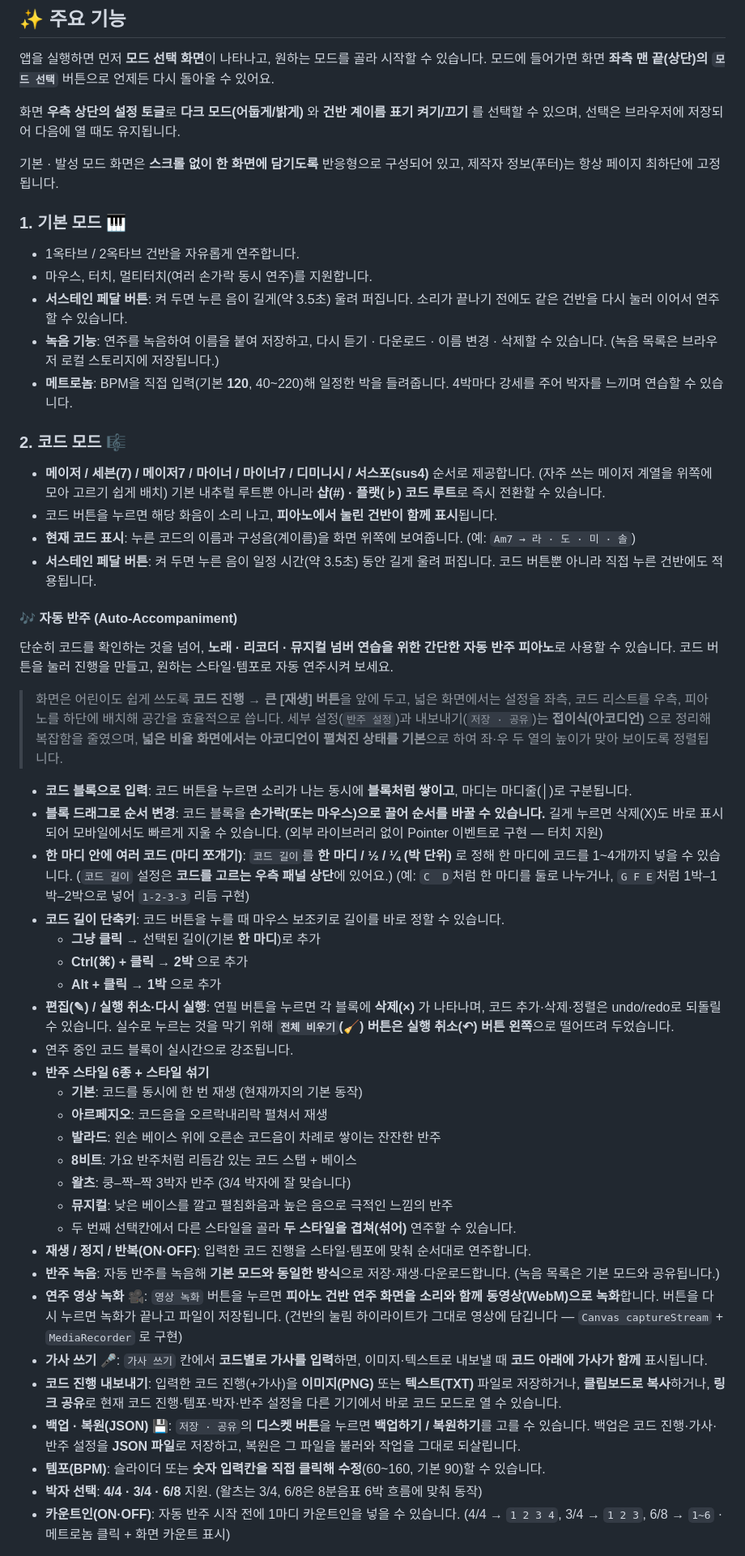
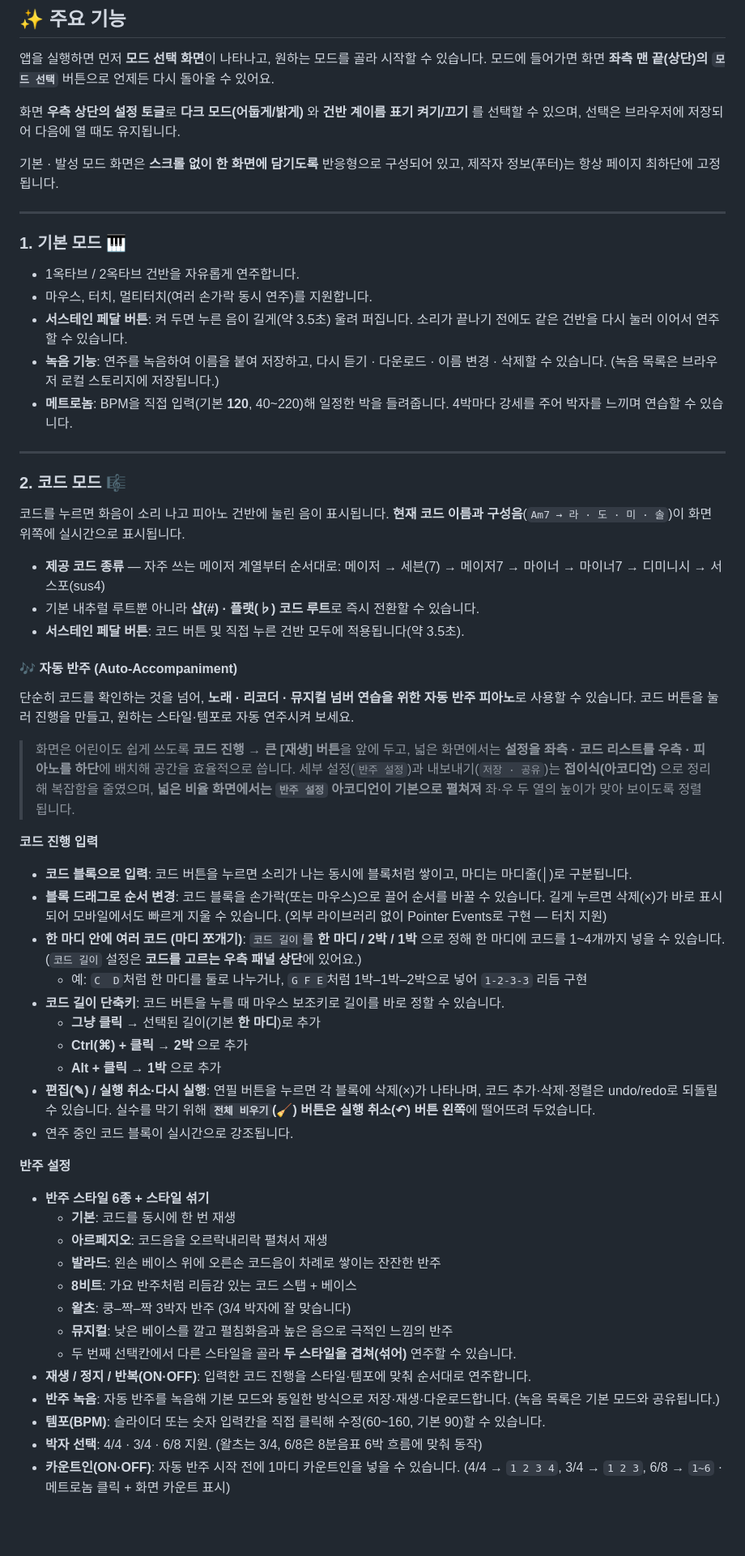
Before and after one commit to chichiboo123/easypiano, a Markdown page: README.md, the part around one of its changes. Shown at 81% size. Rendered like a GitHub page; blank space fills up the shorter version.

Commit message:
docs: comprehensive README update reflecting all current features
- Restructure sections with horizontal rules for clarity
- Split Web APIs into a dedicated table by API name
- Clarify '반주 설정' accordion is the one that opens by default on wide screens
- Group chord mode content under clear sub-headings (입력 / 반주 설정 / 가사·내보내기·백업)
- Describe 키코드 먼저듣기 as always-on (no toggle) in vocal mode
- Improve vocal mode description: compact 2-column grid, single-line guide
- Minor wording polish throughout

Co-Authored-By: Claude Sonnet 4.6 <noreply@anthropic.com>
Claude-Session: https://claude.ai/code/session_018HcwJgmaDxuKgVfHUFKhEV

```diff
--- a/README.md
+++ b/README.md
@@ -18,7 +18,10 @@
 기본 · 발성 모드 화면은 **스크롤 없이 한 화면에 담기도록** 반응형으로 구성되어 있고,
 제작자 정보(푸터)는 항상 페이지 최하단에 고정됩니다.
 
+---
+
 ### 1. 기본 모드 🎹
+
 - 1옥타브 / 2옥타브 건반을 자유롭게 연주합니다.
 - 마우스, 터치, 멀티터치(여러 손가락 동시 연주)를 지원합니다.
 - **서스테인 페달 버튼**: 켜 두면 누른 음이 길게(약 3.5초) 울려 퍼집니다.
@@ -28,41 +31,51 @@
 - **메트로놈**: BPM을 직접 입력(기본 **120**, 40~220)해 일정한 박을 들려줍니다.
   4박마다 강세를 주어 박자를 느끼며 연습할 수 있습니다.
 
+---
+
 ### 2. 코드 모드 🎼
-- **메이저 / 세븐(7) / 메이저7 / 마이너 / 마이너7 / 디미니시 / 서스포(sus4)** 순서로 제공합니다.
-  (자주 쓰는 메이저 계열을 위쪽에 모아 고르기 쉽게 배치)
-  기본 내추럴 루트뿐 아니라 **샵(#) · 플랫(♭) 코드 루트**로 즉시 전환할 수 있습니다.
-- 코드 버튼을 누르면 해당 화음이 소리 나고, **피아노에서 눌린 건반이 함께 표시**됩니다.
-- **현재 코드 표시**: 누른 코드의 이름과 구성음(계이름)을 화면 위쪽에 보여줍니다.
-  (예: `Am7 → 라 · 도 · 미 · 솔`)
-- **서스테인 페달 버튼**: 켜 두면 누른 음이 일정 시간(약 3.5초) 동안 길게 울려 퍼집니다.
-  코드 버튼뿐 아니라 직접 누른 건반에도 적용됩니다.
+
+코드를 누르면 화음이 소리 나고 피아노 건반에 눌린 음이 표시됩니다.
+**현재 코드 이름과 구성음**(`Am7 → 라 · 도 · 미 · 솔`)이 화면 위쪽에 실시간으로 표시됩니다.
+
+- **제공 코드 종류** — 자주 쓰는 메이저 계열부터 순서대로:
+  메이저 → 세븐(7) → 메이저7 → 마이너 → 마이너7 → 디미니시 → 서스포(sus4)
+- 기본 내추럴 루트뿐 아니라 **샵(#) · 플랫(♭) 코드 루트**로 즉시 전환할 수 있습니다.
+- **서스테인 페달 버튼**: 코드 버튼 및 직접 누른 건반 모두에 적용됩니다(약 3.5초).
 
 #### 🎶 자동 반주 (Auto-Accompaniment)
-단순히 코드를 확인하는 것을 넘어, **노래 · 리코더 · 뮤지컬 넘버 연습을 위한 간단한 자동 반주 피아노**로
+
+단순히 코드를 확인하는 것을 넘어, **노래 · 리코더 · 뮤지컬 넘버 연습을 위한 자동 반주 피아노**로
 사용할 수 있습니다. 코드 버튼을 눌러 진행을 만들고, 원하는 스타일·템포로 자동 연주시켜 보세요.
 
 > 화면은 어린이도 쉽게 쓰도록 **코드 진행 → 큰 [재생] 버튼**을 앞에 두고,
-> 넓은 화면에서는 설정을 좌측, 코드 리스트를 우측, 피아노를 하단에 배치해 공간을 효율적으로 씁니다.
+> 넓은 화면에서는 **설정을 좌측 · 코드 리스트를 우측 · 피아노를 하단**에 배치해 공간을 효율적으로 씁니다.
 > 세부 설정(`반주 설정`)과 내보내기(`저장 · 공유`)는 **접이식(아코디언)** 으로 정리해 복잡함을 줄였으며,
-> **넓은 비율 화면에서는 아코디언이 펼쳐진 상태를 기본**으로 하여 좌·우 두 열의 높이가 맞아 보이도록 정렬됩니다.
+> **넓은 비율 화면에서는 `반주 설정` 아코디언이 기본으로 펼쳐져** 좌·우 두 열의 높이가 맞아 보이도록 정렬됩니다.
 
-- **코드 블록으로 입력**: 코드 버튼을 누르면 소리가 나는 동시에 **블록처럼 쌓이고**, 마디는 마디줄(│)로 구분됩니다.
-- **블록 드래그로 순서 변경**: 코드 블록을 **손가락(또는 마우스)으로 끌어 순서를 바꿀 수 있습니다.**
-  길게 누르면 삭제(X)도 바로 표시되어 모바일에서도 빠르게 지울 수 있습니다.
-  (외부 라이브러리 없이 Pointer 이벤트로 구현 — 터치 지원)
-- **한 마디 안에 여러 코드 (마디 쪼개기)**: `코드 길이`를 **한 마디 / ½ / ¼ (박 단위)** 로 정해
-  한 마디에 코드를 1~4개까지 넣을 수 있습니다. (`코드 길이` 설정은 **코드를 고르는 우측 패널 상단**에 있어요.)
-  (예: `C  D`처럼 한 마디를 둘로 나누거나, `G F E`처럼 1박–1박–2박으로 넣어 `1-2-3-3` 리듬 구현)
+**코드 진행 입력**
+
+- **코드 블록으로 입력**: 코드 버튼을 누르면 소리가 나는 동시에 블록처럼 쌓이고, 마디는 마디줄(│)로 구분됩니다.
+- **블록 드래그로 순서 변경**: 코드 블록을 손가락(또는 마우스)으로 끌어 순서를 바꿀 수 있습니다.
+  길게 누르면 삭제(×)가 바로 표시되어 모바일에서도 빠르게 지울 수 있습니다.
+  (외부 라이브러리 없이 Pointer Events로 구현 — 터치 지원)
+- **한 마디 안에 여러 코드 (마디 쪼개기)**: `코드 길이`를 **한 마디 / 2박 / 1박** 으로 정해
+  한 마디에 코드를 1~4개까지 넣을 수 있습니다.
+  (`코드 길이` 설정은 **코드를 고르는 우측 패널 상단**에 있어요.)
+  - 예: `C  D`처럼 한 마디를 둘로 나누거나, `G F E`처럼 1박–1박–2박으로 넣어 `1-2-3-3` 리듬 구현
 - **코드 길이 단축키**: 코드 버튼을 누를 때 마우스 보조키로 길이를 바로 정할 수 있습니다.
   - **그냥 클릭** → 선택된 길이(기본 **한 마디**)로 추가
   - **Ctrl(⌘) + 클릭** → **2박** 으로 추가
   - **Alt + 클릭** → **1박** 으로 추가
-- **편집(✎) / 실행 취소·다시 실행**: 연필 버튼을 누르면 각 블록에 **삭제(×)** 가 나타나며, 코드 추가·삭제·정렬은 undo/redo로 되돌릴 수 있습니다.
-  실수로 누르는 것을 막기 위해 **`전체 비우기`(🧹) 버튼은 실행 취소(↶) 버튼 왼쪽**으로 떨어뜨려 두었습니다.
+- **편집(✎) / 실행 취소·다시 실행**: 연필 버튼을 누르면 각 블록에 삭제(×)가 나타나며,
+  코드 추가·삭제·정렬은 undo/redo로 되돌릴 수 있습니다.
+  실수를 막기 위해 **`전체 비우기`(🧹) 버튼은 실행 취소(↶) 버튼 왼쪽**에 떨어뜨려 두었습니다.
 - 연주 중인 코드 블록이 실시간으로 강조됩니다.
+
+**반주 설정**
+
 - **반주 스타일 6종 + 스타일 섞기**
-  - **기본**: 코드를 동시에 한 번 재생 (현재까지의 기본 동작)
+  - **기본**: 코드를 동시에 한 번 재생
   - **아르페지오**: 코드음을 오르락내리락 펼쳐서 재생
   - **발라드**: 왼손 베이스 위에 오른손 코드음이 차례로 쌓이는 잔잔한 반주
   - **8비트**: 가요 반주처럼 리듬감 있는 코드 스탭 + 베이스
@@ -70,17 +83,10 @@
   - **뮤지컬**: 낮은 베이스를 깔고 펼침화음과 높은 음으로 극적인 느낌의 반주
   - 두 번째 선택칸에서 다른 스타일을 골라 **두 스타일을 겹쳐(섞어)** 연주할 수 있습니다.
 - **재생 / 정지 / 반복(ON·OFF)**: 입력한 코드 진행을 스타일·템포에 맞춰 순서대로 연주합니다.
-- **반주 녹음**: 자동 반주를 녹음해 **기본 모드와 동일한 방식**으로 저장·재생·다운로드합니다.
+- **반주 녹음**: 자동 반주를 녹음해 기본 모드와 동일한 방식으로 저장·재생·다운로드합니다.
   (녹음 목록은 기본 모드와 공유됩니다.)
-- **연주 영상 녹화** 🎥: `영상 녹화` 버튼을 누르면 **피아노 건반 연주 화면을 소리와 함께 동영상(WebM)으로 녹화**합니다.
-  버튼을 다시 누르면 녹화가 끝나고 파일이 저장됩니다. (건반의 눌림 하이라이트가 그대로 영상에 담깁니다 — `Canvas captureStream` + `MediaRecorder` 로 구현)
-- **가사 쓰기** 🎤: `가사 쓰기` 칸에서 **코드별로 가사를 입력**하면, 이미지·텍스트로 내보낼 때 **코드 아래에 가사가 함께** 표시됩니다.
-- **코드 진행 내보내기**: 입력한 코드 진행(+가사)을 **이미지(PNG)** 또는 **텍스트(TXT)** 파일로 저장하거나,
-  **클립보드로 복사**하거나, **링크 공유**로 현재 코드 진행·템포·박자·반주 설정을 다른 기기에서 바로 코드 모드로 열 수 있습니다.
-- **백업 · 복원(JSON)** 💾: `저장 · 공유`의 **디스켓 버튼**을 누르면 **백업하기 / 복원하기**를 고를 수 있습니다.
-  백업은 코드 진행·가사·반주 설정을 **JSON 파일**로 저장하고, 복원은 그 파일을 불러와 작업을 그대로 되살립니다.
-- **템포(BPM)**: 슬라이더 또는 **숫자 입력칸을 직접 클릭해 수정**(60~160, 기본 90)할 수 있습니다.
-- **박자 선택**: **4/4 · 3/4 · 6/8** 지원. (왈츠는 3/4, 6/8은 8분음표 6박 흐름에 맞춰 동작)
+- **템포(BPM)**: 슬라이더 또는 숫자 입력칸을 직접 클릭해 수정(60~160, 기본 90)할 수 있습니다.
+- **박자 선택**: 4/4 · 3/4 · 6/8 지원. (왈츠는 3/4, 6/8은 8분음표 6박 흐름에 맞춰 동작)
 - **카운트인(ON·OFF)**: 자동 반주 시작 전에 1마디 카운트인을 넣을 수 있습니다.
   (4/4 → `1 2 3 4`, 3/4 → `1 2 3`, 6/8 → `1~6` · 메트로놈 클릭 + 화면 카운트 표시)
 
```
Also changed, not shown: other parts of README.md (+42 -10 lines).
